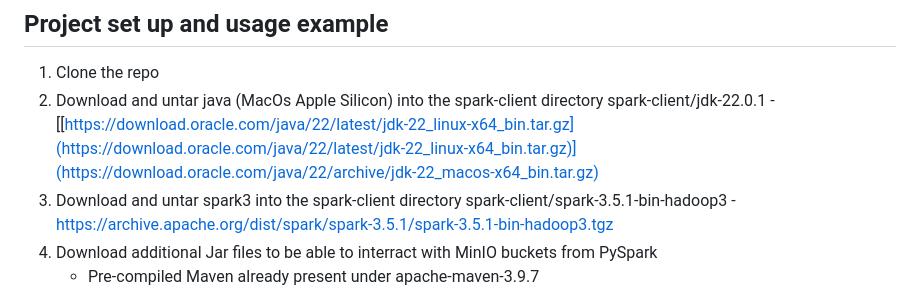
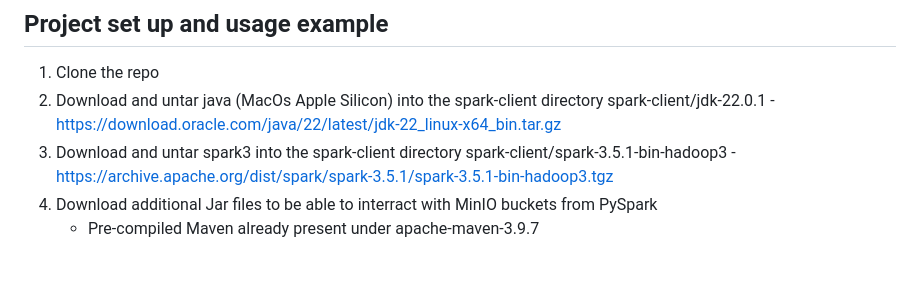
Before and after one commit to tomonikolovski/personal_finance_ai_data_pipeline, a Markdown page: README.md, the part around the change. Drawn GitHub-style; blank space fills up the shorter version.

```diff
--- a/README.md
+++ b/README.md
@@ -12,7 +12,7 @@ RHEL container - Preconfigured Linux box from where you can run the Python/PySpa
 
 ## Project set up and usage example
 1. Clone the repo
-2. Download and untar java (MacOs Apple Silicon) into the spark-client directory spark-client/jdk-22.0.1 - [[https://download.oracle.com/java/22/latest/jdk-22_linux-x64_bin.tar.gz](https://download.oracle.com/java/22/latest/jdk-22_linux-x64_bin.tar.gz)](https://download.oracle.com/java/22/archive/jdk-22_macos-x64_bin.tar.gz)
+2. Download and untar java (MacOs Apple Silicon) into the spark-client directory spark-client/jdk-22.0.1 - https://download.oracle.com/java/22/latest/jdk-22_linux-x64_bin.tar.gz
 3. Download and untar spark3 into the spark-client directory spark-client/spark-3.5.1-bin-hadoop3 - https://archive.apache.org/dist/spark/spark-3.5.1/spark-3.5.1-bin-hadoop3.tgz
 4. Download additional Jar files to be able to interract with MinIO buckets from PySpark
     - Pre-compiled Maven already present under apache-maven-3.9.7
```
